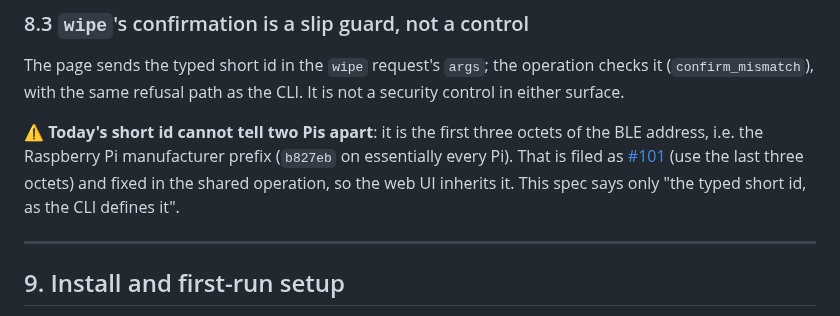
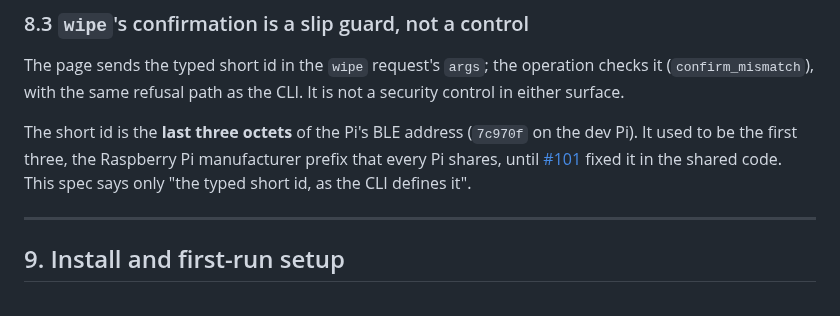
Before and after one commit to peterderkoala/zeropi.display, a Markdown page: docs/spec-web-ui.md, the part around the change. Drawn GitHub-style.

Commit message:
Spec: the web UI — #101 is fixed, reword §8.3
Co-Authored-By: Claude Opus 5.5 <noreply@anthropic.com>

```diff
--- a/docs/spec-web-ui.md
+++ b/docs/spec-web-ui.md
@@ -462,12 +462,11 @@ The page sends the typed short id in the `wipe` request's `args`; the operation
 checks it (`confirm_mismatch`), with the same refusal path as the CLI. It is not
 a security control in either surface.
 
-⚠ **Today's short id cannot tell two Pis apart**: it is the first three octets
-of the BLE address, i.e. the Raspberry Pi manufacturer prefix (`b827eb` on
-essentially every Pi). That is filed as
-[#101](https://github.com/peterderkoala/zeropi.display/issues/101) (use the
-last three octets) and fixed in the shared operation, so the web UI inherits it.
-This spec says only "the typed short id, as the CLI defines it".
+The short id is the **last three octets** of the Pi's BLE address (`7c970f` on
+the dev Pi). It used to be the first three, the Raspberry Pi manufacturer
+prefix that every Pi shares, until
+[#101](https://github.com/peterderkoala/zeropi.display/issues/101) fixed it in
+the shared code. This spec says only "the typed short id, as the CLI defines it".
 
 ---
 
```
